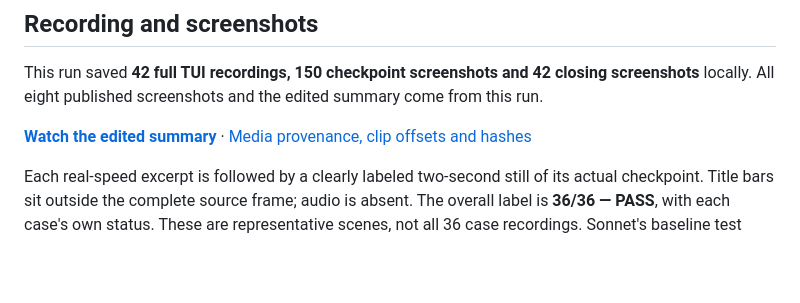
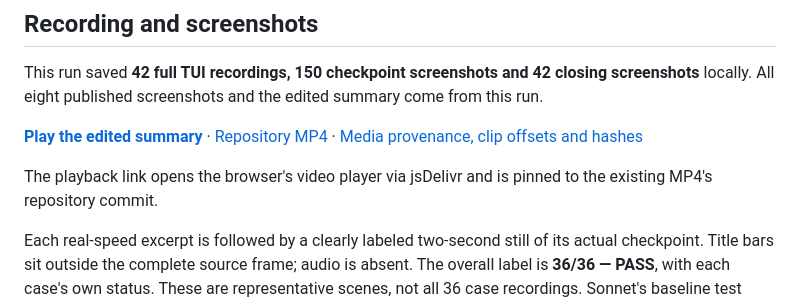
Before and after one commit to junwoojeong100/openai-codex-ghcp-sdk, a Markdown page: docs/validation/README.md, the part around the change. Rendered like a GitHub page; blank space fills up the shorter version.

```diff
--- a/docs/validation/README.md
+++ b/docs/validation/README.md
@@ -42,7 +42,9 @@ This run needed **zero bridge catalog recoveries and zero model-transport recove
 
 This run saved **42 full TUI recordings, 150 checkpoint screenshots and 42 closing screenshots** locally. All eight published screenshots and the edited summary come from this run.
 
-**[Watch the edited summary](media/verification-summary.mp4)** · [Media provenance, clip offsets and hashes](media/manifest.json)
+**[Play the edited summary](https://cdn.jsdelivr.net/gh/junwoojeong100/openai-codex-ghcp-sdk@4c7fea28077fa23742d59685b65e2ab7936be68a/docs/validation/media/verification-summary.mp4)** · [Repository MP4](media/verification-summary.mp4) · [Media provenance, clip offsets and hashes](media/manifest.json)
+
+The playback link opens the browser's video player via jsDelivr and is pinned to the existing MP4's repository commit.
 
 Each real-speed excerpt is followed by a clearly labeled two-second still of its actual checkpoint. Title bars sit outside the complete source frame; audio is absent. The overall label is **36/36 — PASS**, with each case's own status. These are representative scenes, not all 36 case recordings. Sonnet's baseline test failure is required evidence, not a failed case.
 
```
Also changed, not shown: docs/validation/README_KO.md (+3 -1 lines).
